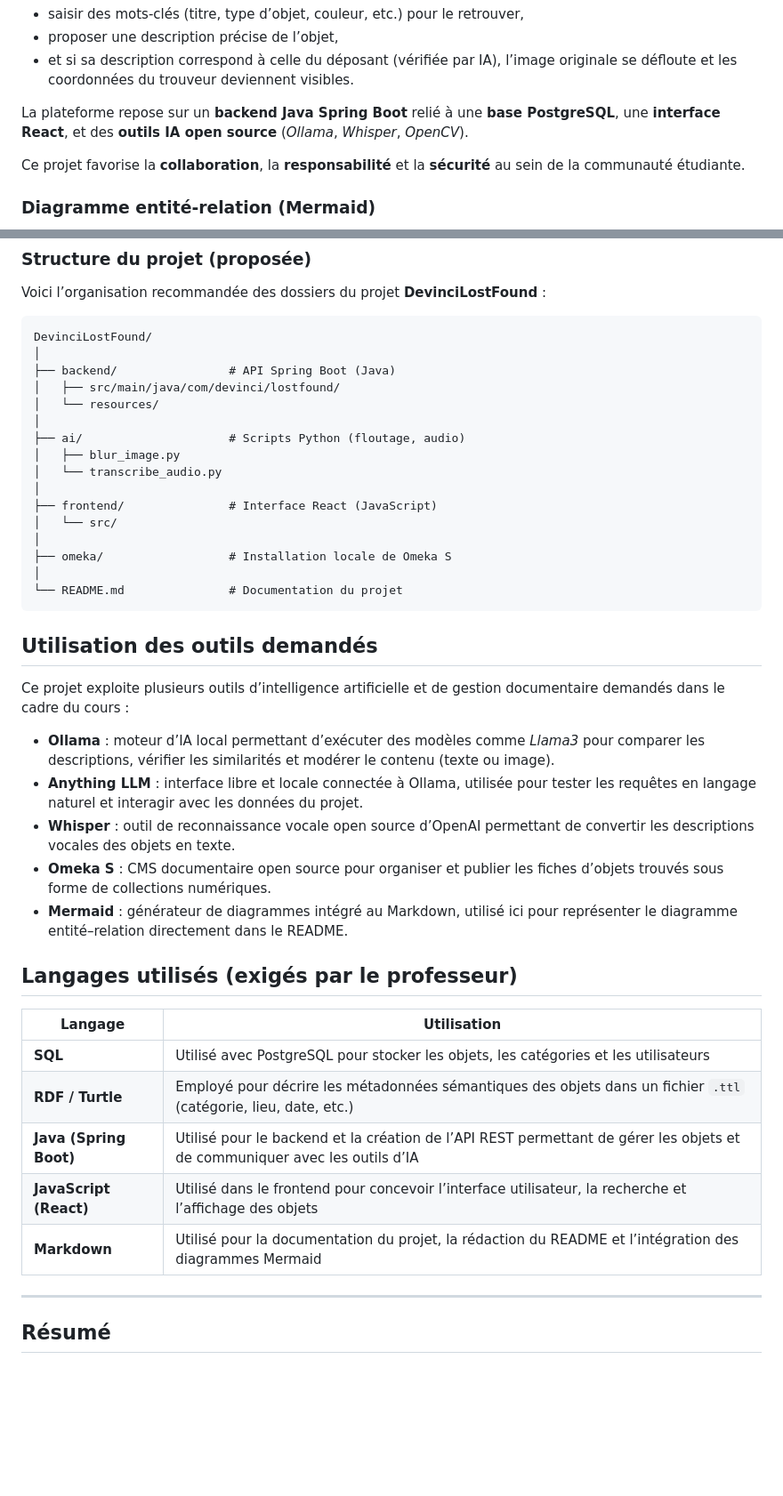
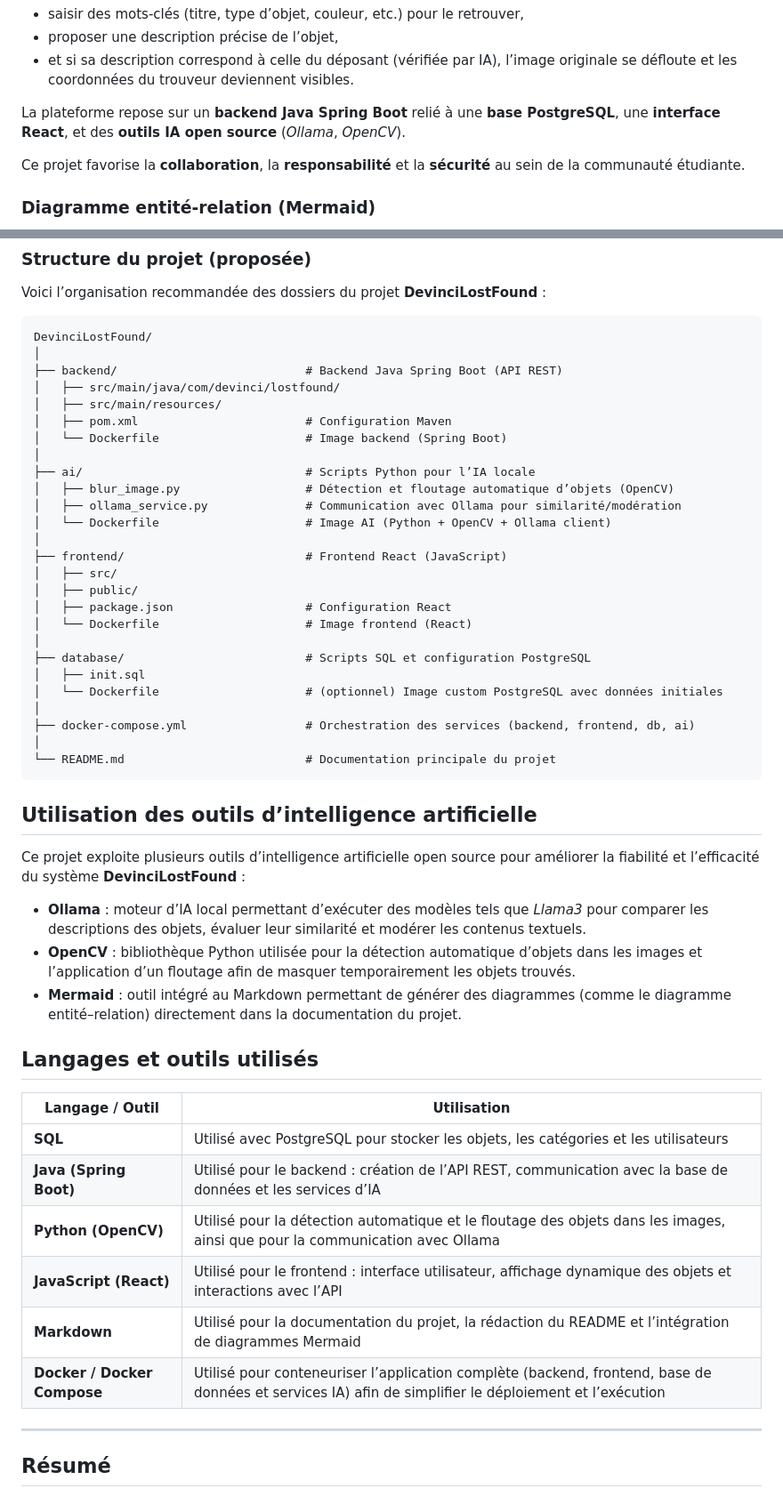
Before and after one commit to DrcKarim/DevinciLostFound, a Markdown page: README.md, 2 parts joined by grey strips. Shown at 89% size. Rendered like a GitHub page; blank space fills up the shorter version.

````diff
--- a/README.md
+++ b/README.md
@@ -19,7 +19,7 @@ Quand une personne recherche un objet perdu, elle peut :
 - proposer une description précise de l’objet,
 - et si sa description correspond à celle du déposant (vérifiée par IA), l’image originale se défloute et les coordonnées du trouveur deviennent visibles.
 
-La plateforme repose sur un **backend Java Spring Boot** relié à une **base PostgreSQL**, une **interface React**, et des **outils IA open source** (*Ollama*, *Whisper*, *OpenCV*).
+La plateforme repose sur un **backend Java Spring Boot** relié à une **base PostgreSQL**, une **interface React**, et des **outils IA open source** (*Ollama*, *OpenCV*).
 
 Ce projet favorise la **collaboration**, la **responsabilité** et la **sécurité** au sein de la communauté étudiante.
 
@@ -64,40 +64,50 @@ Voici l’organisation recommandée des dossiers du projet **DevinciLostFound**
 ```plaintext
 DevinciLostFound/
 │
-├── backend/                # API Spring Boot (Java)
+├── backend/                           # Backend Java Spring Boot (API REST)
 │   ├── src/main/java/com/devinci/lostfound/
-│   └── resources/
+│   ├── src/main/resources/
+│   ├── pom.xml                        # Configuration Maven
+│   └── Dockerfile                     # Image backend (Spring Boot)
 │
-├── ai/                     # Scripts Python (floutage, audio)
-│   ├── blur_image.py
-│   └── transcribe_audio.py
+├── ai/                                # Scripts Python pour l’IA locale
+│   ├── blur_image.py                  # Détection et floutage automatique d’objets (OpenCV)
+│   ├── ollama_service.py              # Communication avec Ollama pour similarité/modération
+│   └── Dockerfile                     # Image AI (Python + OpenCV + Ollama client)
 │
-├── frontend/               # Interface React (JavaScript)
-│   └── src/
+├── frontend/                          # Frontend React (JavaScript)
+│   ├── src/
+│   ├── public/
+│   ├── package.json                   # Configuration React
+│   └── Dockerfile                     # Image frontend (React)
 │
-├── omeka/                  # Installation locale de Omeka S
+├── database/                          # Scripts SQL et configuration PostgreSQL
+│   ├── init.sql
+│   └── Dockerfile                     # (optionnel) Image custom PostgreSQL avec données initiales
 │
-└── README.md               # Documentation du projet
+├── docker-compose.yml                 # Orchestration des services (backend, frontend, db, ai)
+│
+└── README.md                          # Documentation principale du projet
 ```
-## Utilisation des outils demandés
+## Utilisation des outils d’intelligence artificielle
 
-Ce projet exploite plusieurs outils d’intelligence artificielle et de gestion documentaire demandés dans le cadre du cours :
+Ce projet exploite plusieurs outils d’intelligence artificielle open source pour améliorer la fiabilité et l’efficacité du système **DevinciLostFound** :
 
-- **Ollama** : moteur d’IA local permettant d’exécuter des modèles comme *Llama3* pour comparer les descriptions, vérifier les similarités et modérer le contenu (texte ou image).
-- **Anything LLM** : interface libre et locale connectée à Ollama, utilisée pour tester les requêtes en langage naturel et interagir avec les données du projet.
-- **Whisper** : outil de reconnaissance vocale open source d’OpenAI permettant de convertir les descriptions vocales des objets en texte.
-- **Omeka S** : CMS documentaire open source pour organiser et publier les fiches d’objets trouvés sous forme de collections numériques.
-- **Mermaid** : générateur de diagrammes intégré au Markdown, utilisé ici pour représenter le diagramme entité–relation directement dans le README.
+- **Ollama** : moteur d’IA local permettant d’exécuter des modèles tels que *Llama3* pour comparer les descriptions des objets, évaluer leur similarité et modérer les contenus textuels.
+- **OpenCV** : bibliothèque Python utilisée pour la détection automatique d’objets dans les images et l’application d’un floutage afin de masquer temporairement les objets trouvés.
+- **Mermaid** : outil intégré au Markdown permettant de générer des diagrammes (comme le diagramme entité–relation) directement dans la documentation du projet.
 
-##  Langages utilisés (exigés par le professeur)
 
-| Langage | Utilisation |
-|----------|--------------|
+## Langages et outils utilisés
+
+| Langage / Outil | Utilisation |
+|------------------|--------------|
 | **SQL** | Utilisé avec PostgreSQL pour stocker les objets, les catégories et les utilisateurs |
-| **RDF / Turtle** | Employé pour décrire les métadonnées sémantiques des objets dans un fichier `.ttl` (catégorie, lieu, date, etc.) |
-| **Java (Spring Boot)** | Utilisé pour le backend et la création de l’API REST permettant de gérer les objets et de communiquer avec les outils d’IA |
-| **JavaScript (React)** | Utilisé dans le frontend pour concevoir l’interface utilisateur, la recherche et l’affichage des objets |
-| **Markdown** | Utilisé pour la documentation du projet, la rédaction du README et l’intégration des diagrammes Mermaid |
+| **Java (Spring Boot)** | Utilisé pour le backend : création de l’API REST, communication avec la base de données et les services d’IA |
+| **Python (OpenCV)** | Utilisé pour la détection automatique et le floutage des objets dans les images, ainsi que pour la communication avec Ollama |
+| **JavaScript (React)** | Utilisé pour le frontend : interface utilisateur, affichage dynamique des objets et interactions avec l’API |
+| **Markdown** | Utilisé pour la documentation du projet, la rédaction du README et l’intégration de diagrammes Mermaid |
+| **Docker / Docker Compose** | Utilisé pour conteneuriser l’application complète (backend, frontend, base de données et services IA) afin de simplifier le déploiement et l’exécution |
 
 ---
 
````
